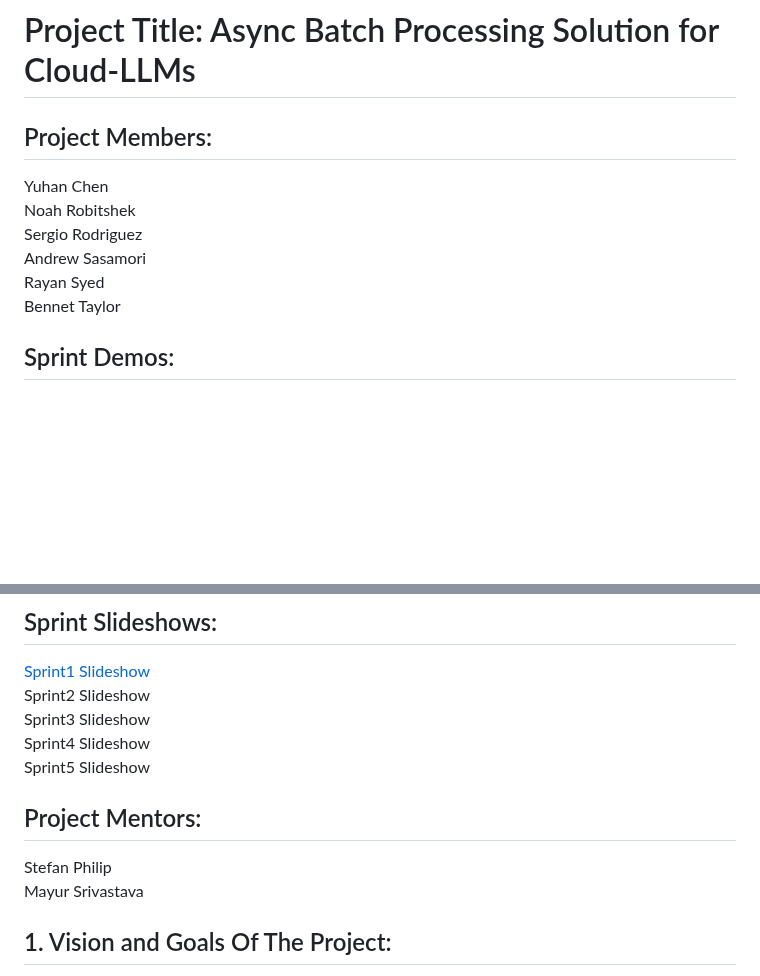
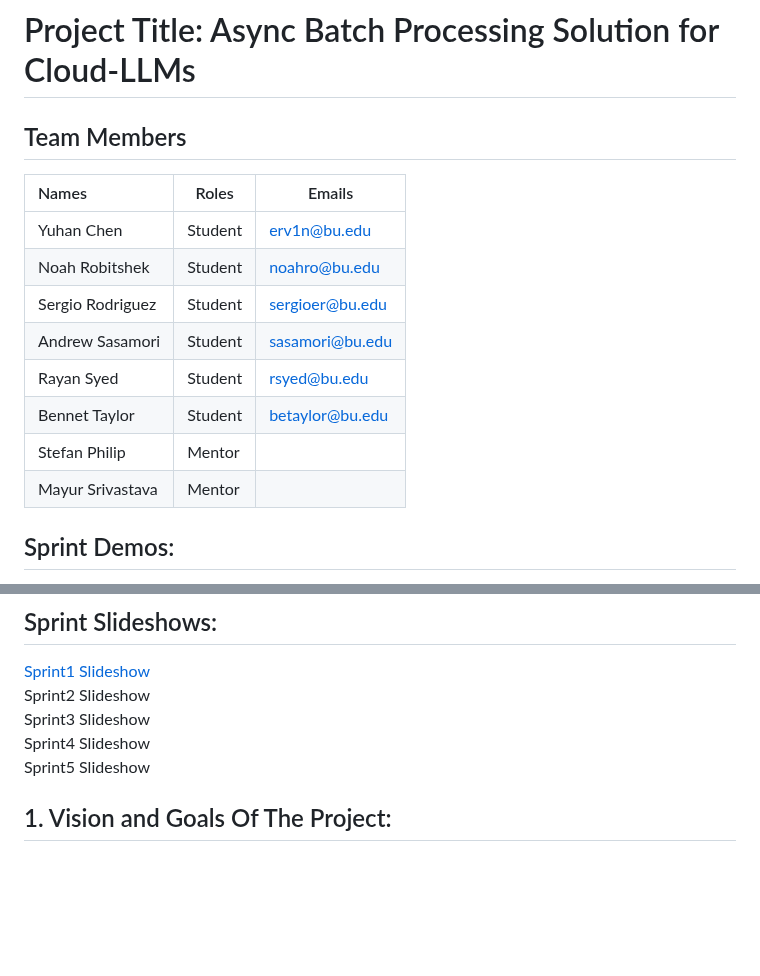
Before and after one commit to EC528-Fall-2024/async-batch-cloud-llms, a Markdown page: README.md, 2 parts joined by grey strips. Rendered like a GitHub page; blank space fills up the shorter version.

```diff
--- a/README.md
+++ b/README.md
@@ -1,12 +1,19 @@
 #    Project Title: Async Batch Processing Solution for Cloud-LLMs
 
-## Project Members:
-Yuhan Chen
-Noah Robitshek
-Sergio Rodriguez
-Andrew Sasamori
-Rayan Syed
-Bennet Taylor
+
+
+## Team Members
+
+| Names              | Roles   | Emails                |
+| :----------------- | ------- | --------------------- |
+| Yuhan Chen        | Student  | erv1n@bu.edu       |
+| Noah Robitshek     | Student  | noahro@bu.edu      |
+| Sergio Rodriguez      | Student  |  sergioer@bu.edu |
+| Andrew Sasamori   | Student | sasamori@bu.edu        |
+| Rayan Syed        | Student | rsyed@bu.edu         |
+| Bennet Taylor     | Student | betaylor@bu.edu         |
+| Stefan Philip | Mentor |        |
+| Mayur Srivastava          | Mentor |       |
 
 ## Sprint Demos:
 [Sprint1 Demo](https://drive.google.com/file/d/1AckVEbBgkP-q0t7MMwMPyFpk_JpBOWmr/view?usp=sharing)
@@ -23,11 +30,6 @@ Sprint3 Slideshow
 Sprint4 Slideshow
 Sprint5 Slideshow
 
-
-
-## Project Mentors:
-Stefan Philip
-Mayur Srivastava
 
 ## 1.   Vision and Goals Of The Project:
 The vision of this project is to create an automated, scalable, and efficient asynchronous batch processing solution for cloud-based Large Language Models (LLMs) at Two Sigma, enabling effortless data backfilling for large-scale financial datasets. By removing the complexity of rate limits imposed by cloud LLM providers and minimizing the need for manual oversight, this solution will allow for processing large amounts of data in an optimized and timely manner, ultimately improving operational capabilities.
```
